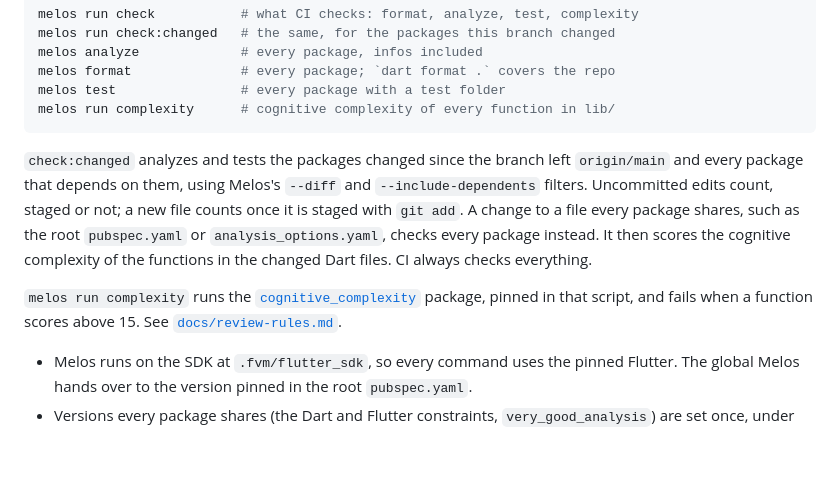
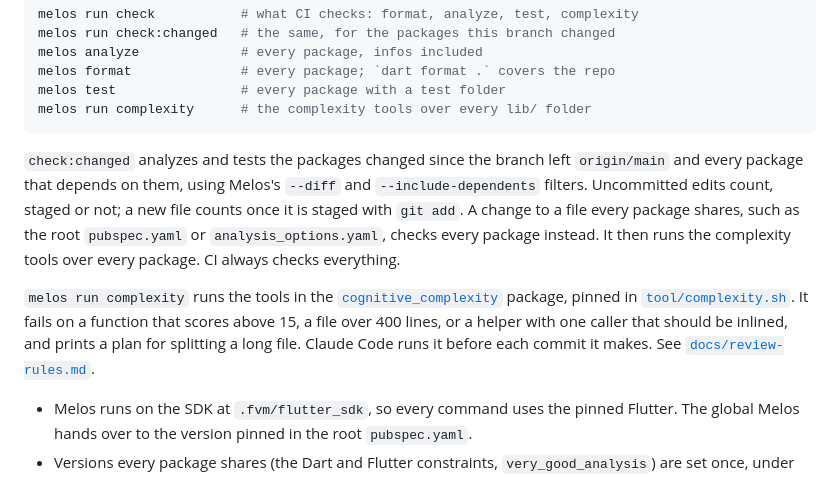
Before and after one commit to SAGARSURI/butterscope, a Markdown page: README.md, the part around the change. Drawn GitHub-style; blank space fills up the shorter version.

````diff
--- a/README.md
+++ b/README.md
@@ -59,7 +59,7 @@ melos run check:changed   # the same, for the packages this branch changed
 melos analyze             # every package, infos included
 melos format              # every package; `dart format .` covers the repo
 melos test                # every package with a test folder
-melos run complexity      # cognitive complexity of every function in lib/
+melos run complexity      # the complexity tools over every lib/ folder
 ```
 
 `check:changed` analyzes and tests the packages changed since the branch left
@@ -67,13 +67,16 @@ melos run complexity      # cognitive complexity of every function in lib/
 and `--include-dependents` filters. Uncommitted edits count, staged or not; a
 new file counts once it is staged with `git add`. A change to a file every
 package shares, such as the root `pubspec.yaml` or `analysis_options.yaml`,
-checks every package instead. It then scores the cognitive complexity of the
-functions in the changed Dart files. CI always checks everything.
+checks every package instead. It then runs the complexity tools over every
+package. CI always checks everything.
 
-`melos run complexity` runs the
+`melos run complexity` runs the tools in the
 [`cognitive_complexity`](https://pub.dev/packages/cognitive_complexity)
-package, pinned in that script, and fails when a function scores above 15.
-See [`docs/review-rules.md`](docs/review-rules.md).
+package, pinned in [`tool/complexity.sh`](tool/complexity.sh). It fails on a
+function that scores above 15, a file over 400 lines, or a helper with one
+caller that should be inlined, and prints a plan for splitting a long file.
+Claude Code runs it before each commit it makes. See
+[`docs/review-rules.md`](docs/review-rules.md).
 
 - Melos runs on the SDK at `.fvm/flutter_sdk`, so every command uses the
   pinned Flutter. The global Melos hands over to the version pinned in the
````
Also changed, not shown: AGENTS.md (+17 -6 lines), docs/review-rules.md (+47 -19 lines).
